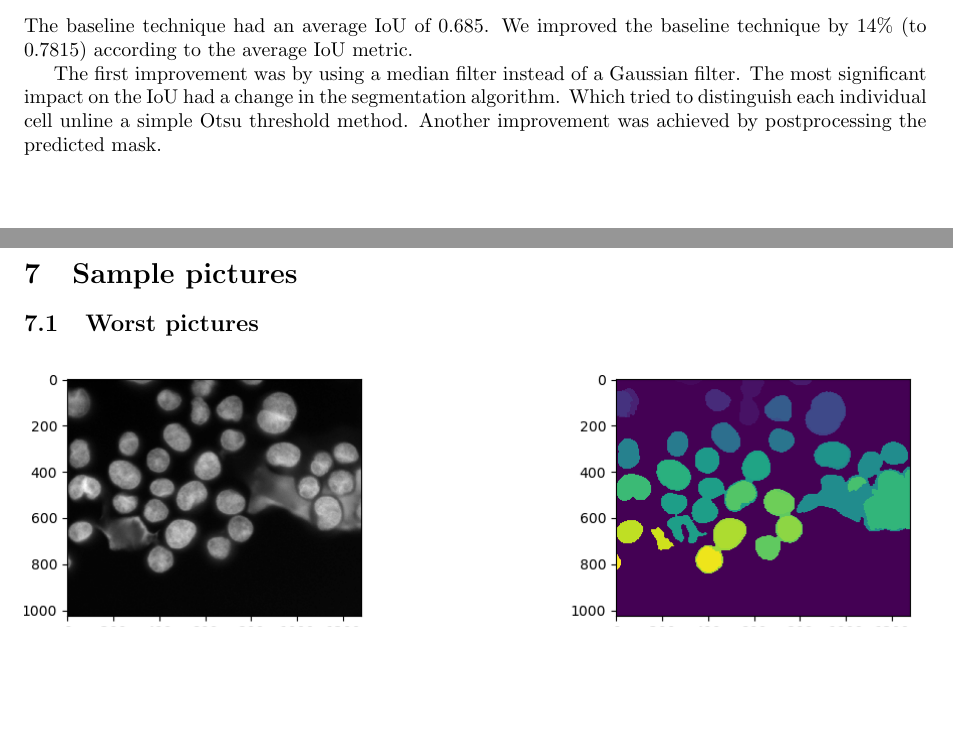
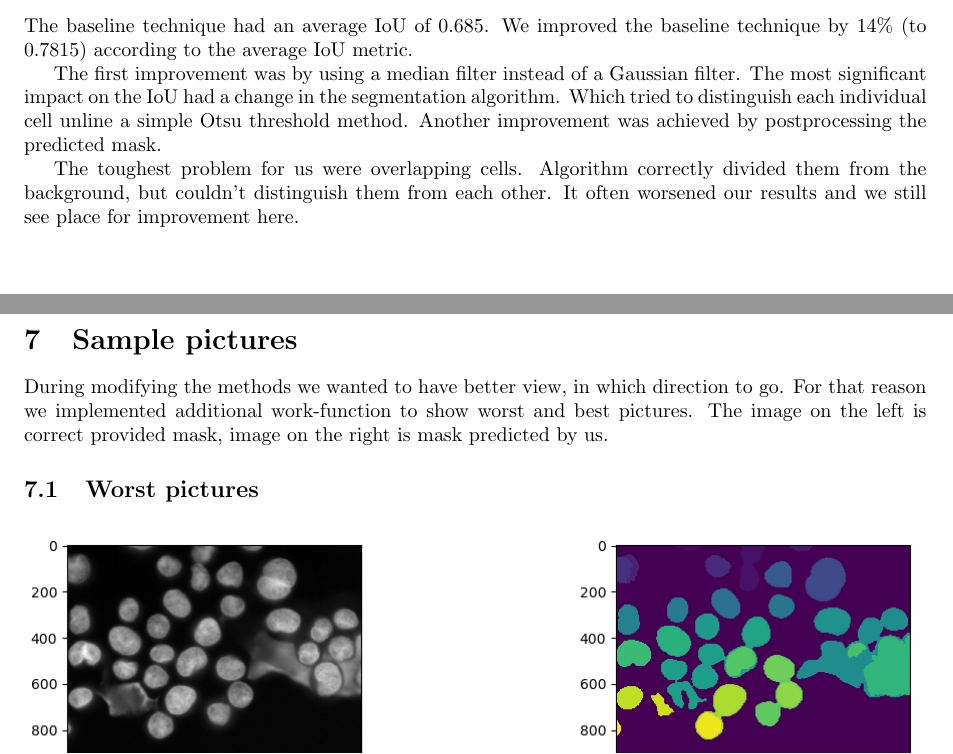
Before and after one commit to Yamroza/AudioVideProcessing, a LaTeX document (Lab3/report.tex): two parts of pages 2 and 3 of 4, joined at a grey line, cut so that both start at the same text, the shorter picture padded with empty space. Compiled offline with pdfLaTeX.

Commit message:
Problems and visualize

```diff
--- a/Lab3/report.tex
+++ b/Lab3/report.tex
@@ -60,8 +60,11 @@ The baseline technique had an average IoU of 0.685. We improved the baseline tec
 
 The first improvement was by using a median filter instead of a Gaussian filter. The most significant impact on the IoU had a change in the segmentation algorithm. Which tried to distinguish each individual cell unline a simple Otsu threshold method. Another improvement was achieved by postprocessing the predicted mask.
 
+The toughest problem for us were overlapping cells. Algorithm correctly divided them from the background, but couldn't distinguish them from each other. It often worsened our results and we still see place for improvement here.
+
 \newpage
 \section{Sample pictures}
+During modifying the methods we wanted to have better view, in which direction to go. For that reason we implemented additional work-function to show worst and best pictures. The image on the left is correct provided mask, image on the right is mask predicted by us.
 
 
 \subsection{Worst pictures}
```
